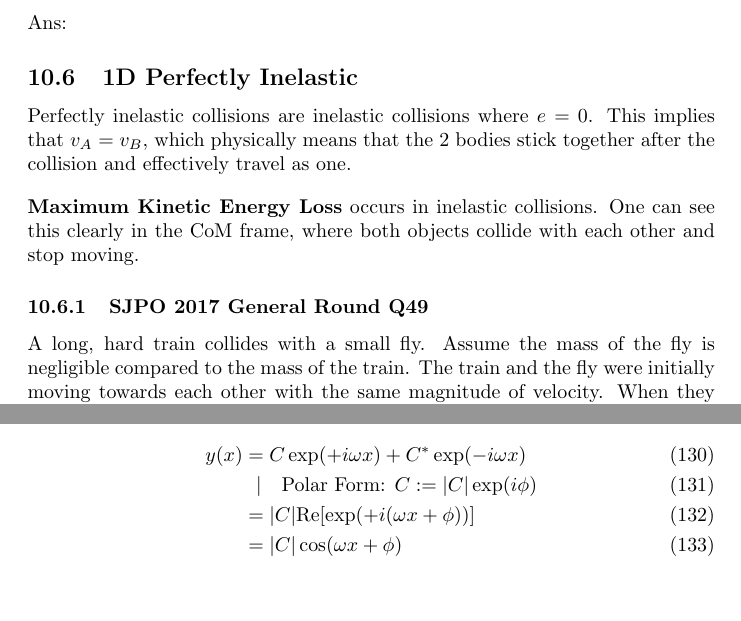
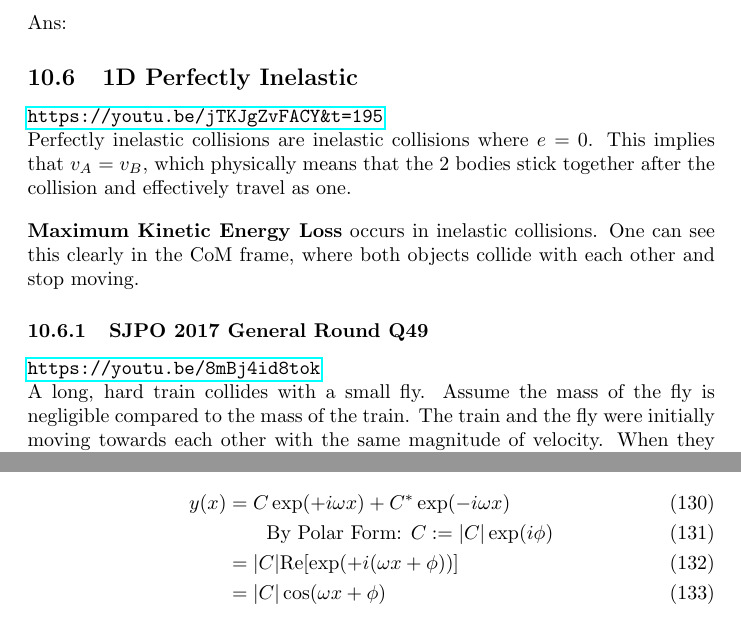
Before and after one commit to tch1001/Physics-Olympiad-Notes, a LaTeX document (Math.tex): two parts of pages 39 and 49 of 65, joined at a grey line, cut so that both start at the same text, the shorter picture padded with empty space. Compiled offline with pdfLaTeX.

Commit message:
collision videos

```diff
--- a/Math.tex
+++ b/Math.tex
@@ -1147,9 +1149,11 @@ Two blocks move towards each other on a smooth table with the velocities as show
 \end{itemize}
 Ans: \ifpaper E \fi
 \subsection{1D Perfectly Inelastic}
+\url{https://youtu.be/jTKJgZvFACY&t=195}\\
 Perfectly inelastic collisions are inelastic collisions where $e=0$. This implies that $v_A = v_B$, which physically means that the 2 bodies stick together after the collision and effectively travel as one. \\[10pt]
 \textbf{Maximum Kinetic Energy Loss} occurs in inelastic collisions. One can see this clearly in the CoM frame, where both objects collide with each other and stop moving.
 \subsubsection{SJPO 2017 General Round Q49}
+\url{https://youtu.be/8mBj4id8tok}\\
 A long, hard train collides with a small fly. Assume the mass of the fly is negligible compared to the mass of the train. The train and the fly were initially moving towards each other with the same magnitude of velocity. When they collide, the train and fly stick to each other and finally travel with the same velocity as each other. Which of the following statements is most true in relation to the above?
 \begin{itemize}
 \item[] (A) During the collision the velocity of the fly changes direction instantaneously to that of the train.
@@ -1409,7 +1414,7 @@ Some say it's just a mathematical trick, since "our system doesn't involve compl
 So we want our solution $y(x)$ to be real, i.e. $\text{Im }[y(x)] = 0$. So that necessitates that $C^* = D$ and so the general solution is
 \begin{align}
     y(x) &= C \exp(+i\omega x) + C^* \exp(-i\omega x)\\
-    &\ \ |\quad \text{Polar Form: }C := |C| \exp(i \phi) \\
+    &\quad \quad \text{By Polar Form: }C := |C| \exp(i \phi) \\
     &= |C| \text{Re}[\exp(+i (\omega x + \phi))] \\
     &= |C| \cos (\omega x + \phi)
 \end{align}
```
Also changed, not shown: Freshman.pdf, Math.tex (3 more changed lines).
